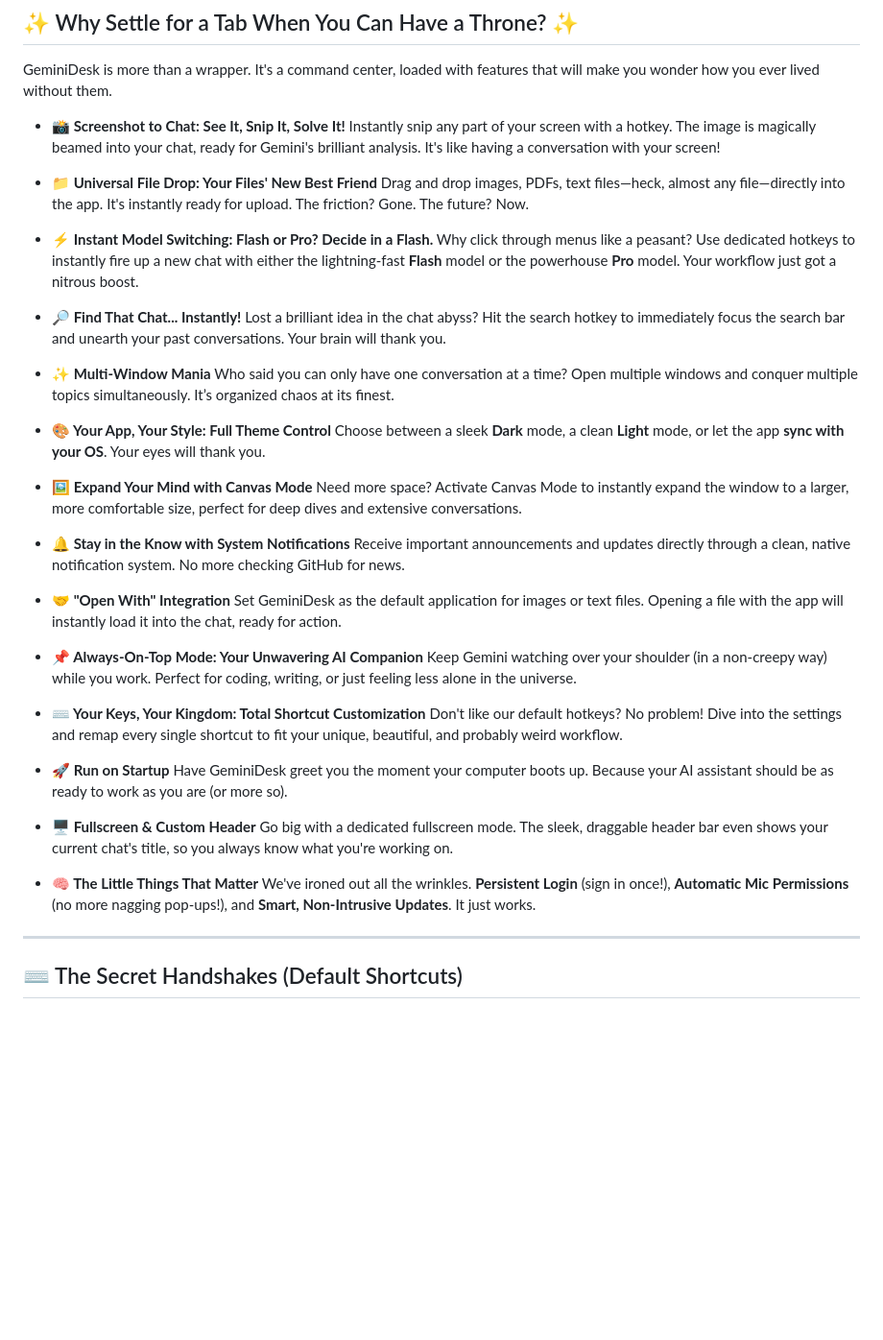
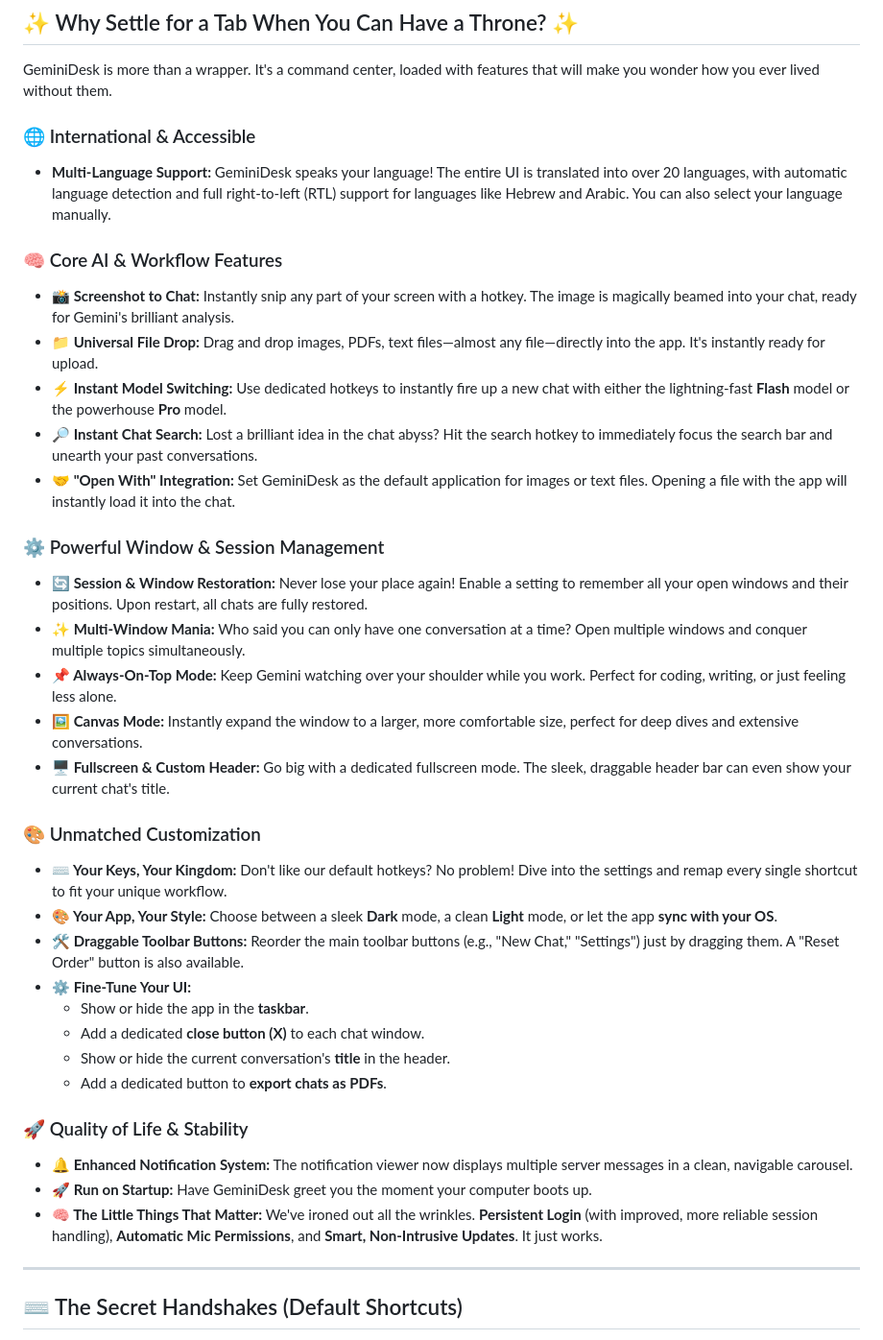
Before and after one commit to sevenlayercookie/GeminiDesk, a Markdown page: README.md, the part around the change. Shown at 96% size. Rendered like a GitHub page; blank space fills up the shorter version.

Commit message:
docs: Update README with v5.5.0 features
Overhauls the main feature list in README.md to reflect the new capabilities introduced in version 5.5.0.

- Integrates new features such as multi-language support, session restoration, an enhanced notification system, and extensive new settings.
- Reorganizes the entire feature section into logical categories for better readability (International, Core AI, Window Management, Customization, and Quality of Life).
- Retains the existing style and tone of the README while making the feature list comprehensive and up-to-date.

```diff
--- a/README.md
+++ b/README.md
@@ -34,47 +34,38 @@
 
 GeminiDesk is more than a wrapper. It's a command center, loaded with features that will make you wonder how you ever lived without them.
 
-* **📸 Screenshot to Chat: See It, Snip It, Solve It!**
-    Instantly snip any part of your screen with a hotkey. The image is magically beamed into your chat, ready for Gemini's brilliant analysis. It's like having a conversation with your screen!
+### 🌐 International & Accessible
+*   **Multi-Language Support:** GeminiDesk speaks your language! The entire UI is translated into over 20 languages, with automatic language detection and full right-to-left (RTL) support for languages like Hebrew and Arabic. You can also select your language manually.
 
-* **📁 Universal File Drop: Your Files' New Best Friend**
-    Drag and drop images, PDFs, text files—heck, almost any file—directly into the app. It's instantly ready for upload. The friction? Gone. The future? Now.
+### 🧠 Core AI & Workflow Features
+*   **📸 Screenshot to Chat:** Instantly snip any part of your screen with a hotkey. The image is magically beamed into your chat, ready for Gemini's brilliant analysis.
+*   **📁 Universal File Drop:** Drag and drop images, PDFs, text files—almost any file—directly into the app. It's instantly ready for upload.
+*   **⚡️ Instant Model Switching:** Use dedicated hotkeys to instantly fire up a new chat with either the lightning-fast **Flash** model or the powerhouse **Pro** model.
+*   **🔎 Instant Chat Search:** Lost a brilliant idea in the chat abyss? Hit the search hotkey to immediately focus the search bar and unearth your past conversations.
+*   **🤝 "Open With" Integration:** Set GeminiDesk as the default application for images or text files. Opening a file with the app will instantly load it into the chat.
 
-* **⚡️ Instant Model Switching: Flash or Pro? Decide in a Flash.**
-    Why click through menus like a peasant? Use dedicated hotkeys to instantly fire up a new chat with either the lightning-fast **Flash** model or the powerhouse **Pro** model. Your workflow just got a nitrous boost.
+### ⚙️ Powerful Window & Session Management
+*   **🔄 Session & Window Restoration:** Never lose your place again! Enable a setting to remember all your open windows and their positions. Upon restart, all chats are fully restored.
+*   **✨ Multi-Window Mania:** Who said you can only have one conversation at a time? Open multiple windows and conquer multiple topics simultaneously.
+*   **📌 Always-On-Top Mode:** Keep Gemini watching over your shoulder while you work. Perfect for coding, writing, or just feeling less alone.
+*   **🖼️ Canvas Mode:** Instantly expand the window to a larger, more comfortable size, perfect for deep dives and extensive conversations.
+*   **🖥️ Fullscreen & Custom Header:** Go big with a dedicated fullscreen mode. The sleek, draggable header bar can even show your current chat's title.
 
-* **🔎 Find That Chat... Instantly!**
-    Lost a brilliant idea in the chat abyss? Hit the search hotkey to immediately focus the search bar and unearth your past conversations. Your brain will thank you.
+### 🎨 Unmatched Customization
+*   **⌨️ Your Keys, Your Kingdom:** Don't like our default hotkeys? No problem! Dive into the settings and remap every single shortcut to fit your unique workflow.
+*   **🎨 Your App, Your Style:** Choose between a sleek **Dark** mode, a clean **Light** mode, or let the app **sync with your OS**.
+*   **🛠️ Draggable Toolbar Buttons:** Reorder the main toolbar buttons (e.g., "New Chat," "Settings") just by dragging them. A "Reset Order" button is also available.
+*   **⚙️ Fine-Tune Your UI:**
+    *   Show or hide the app in the **taskbar**.
+    *   Add a dedicated **close button (X)** to each chat window.
+    *   Show or hide the current conversation's **title** in the header.
+    *   Add a dedicated button to **export chats as PDFs**.
 
-* **✨ Multi-Window Mania**
-    Who said you can only have one conversation at a time? Open multiple windows and conquer multiple topics simultaneously. It’s organized chaos at its finest.
+### 🚀 Quality of Life & Stability
+*   **🔔 Enhanced Notification System:** The notification viewer now displays multiple server messages in a clean, navigable carousel.
+*   **🚀 Run on Startup:** Have GeminiDesk greet you the moment your computer boots up.
+*   **🧠 The Little Things That Matter:** We've ironed out all the wrinkles. **Persistent Login** (with improved, more reliable session handling), **Automatic Mic Permissions**, and **Smart, Non-Intrusive Updates**. It just works.
 
-* **🎨 Your App, Your Style: Full Theme Control**
-    Choose between a sleek **Dark** mode, a clean **Light** mode, or let the app **sync with your OS**. Your eyes will thank you.
-
-* **🖼️ Expand Your Mind with Canvas Mode**
-    Need more space? Activate Canvas Mode to instantly expand the window to a larger, more comfortable size, perfect for deep dives and extensive conversations.
-
-* **🔔 Stay in the Know with System Notifications**
-    Receive important announcements and updates directly through a clean, native notification system. No more checking GitHub for news.
-
-* **🤝 "Open With" Integration**
-    Set GeminiDesk as the default application for images or text files. Opening a file with the app will instantly load it into the chat, ready for action.
-
-* **📌 Always-On-Top Mode: Your Unwavering AI Companion**
-    Keep Gemini watching over your shoulder (in a non-creepy way) while you work. Perfect for coding, writing, or just feeling less alone in the universe.
-
-* **⌨️ Your Keys, Your Kingdom: Total Shortcut Customization**
-    Don't like our default hotkeys? No problem! Dive into the settings and remap every single shortcut to fit your unique, beautiful, and probably weird workflow.
-
-* **🚀 Run on Startup**
-    Have GeminiDesk greet you the moment your computer boots up. Because your AI assistant should be as ready to work as you are (or more so).
-
-* **🖥️ Fullscreen & Custom Header**
-    Go big with a dedicated fullscreen mode. The sleek, draggable header bar even shows your current chat's title, so you always know what you're working on.
-
-* **🧠 The Little Things That Matter**
-    We've ironed out all the wrinkles. **Persistent Login** (sign in once!), **Automatic Mic Permissions** (no more nagging pop-ups!), and **Smart, Non-Intrusive Updates**. It just works.
 
 ---
 
```
